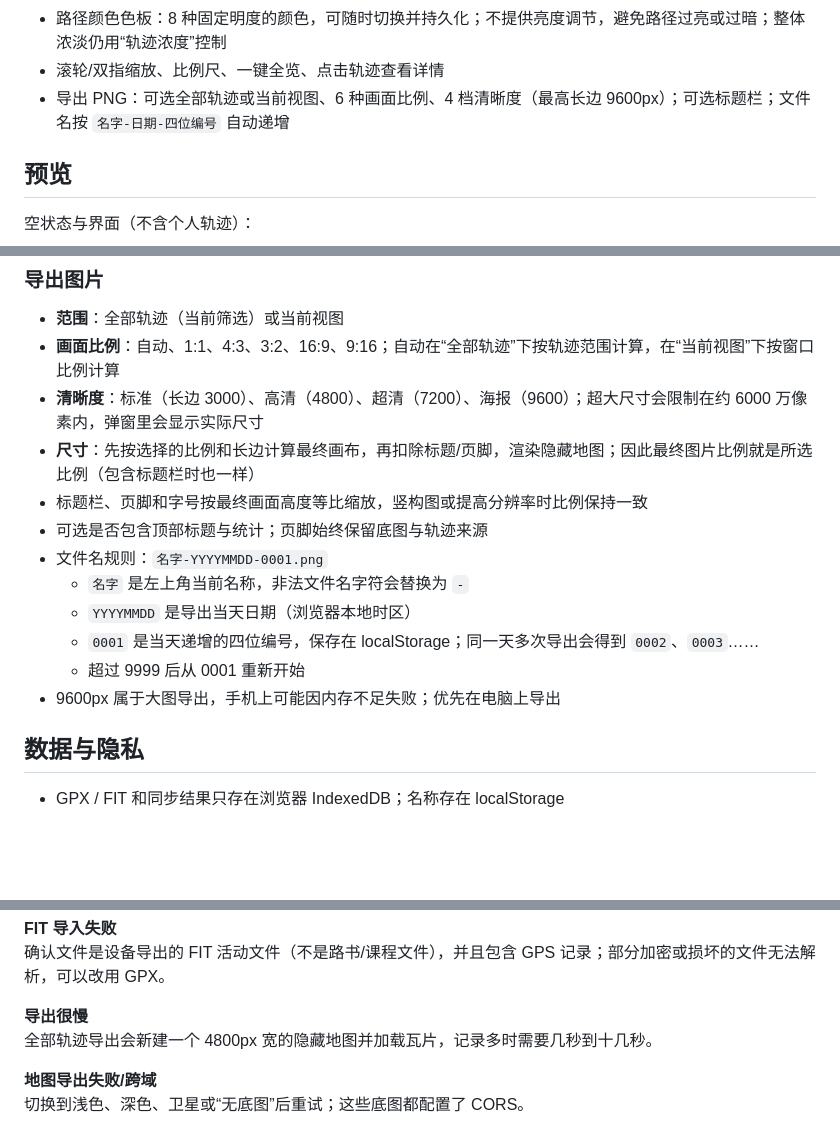
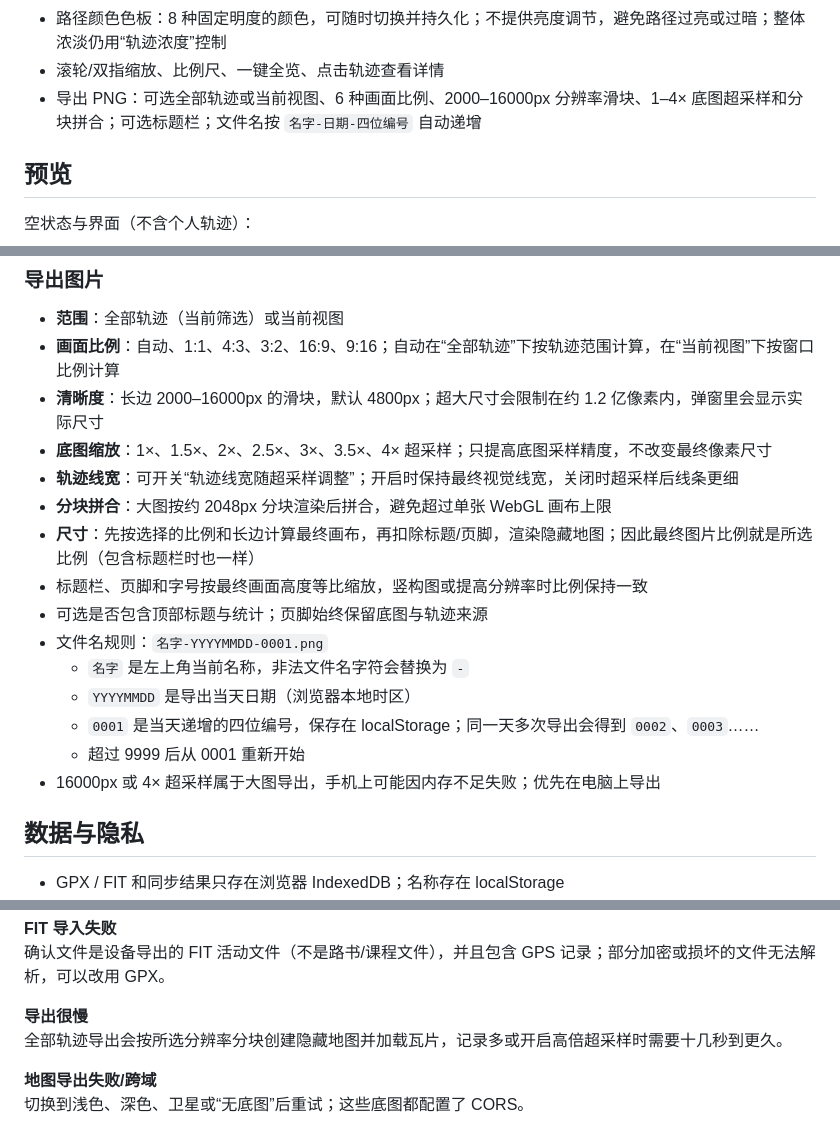
Before and after one commit to L1tton/LittonHeatmap, a Markdown page: README.md, 3 parts joined by grey strips. Rendered like a GitHub page; blank space fills up the shorter version.

Commit message:
Expand export supersampling and resolution range

```diff
--- a/README.md
+++ b/README.md
@@ -18,7 +18,7 @@
 - 地形是天地图地形压暗 + 道路，默认不显示地名，可在底图下勾选“显示地名”；底图只使用符合中国地图标准的来源，不再提供境外底图
 - 路径颜色色板：8 种固定明度的颜色，可随时切换并持久化；不提供亮度调节，避免路径过亮或过暗；整体浓淡仍用“轨迹浓度”控制
 - 滚轮/双指缩放、比例尺、一键全览、点击轨迹查看详情
-- 导出 PNG：可选全部轨迹或当前视图、6 种画面比例、4 档清晰度（最高长边 9600px）；可选标题栏；文件名按 `名字-日期-四位编号` 自动递增
+- 导出 PNG：可选全部轨迹或当前视图、6 种画面比例、2000–16000px 分辨率滑块、1–4× 底图超采样和分块拼合；可选标题栏；文件名按 `名字-日期-四位编号` 自动递增
 
 ## 预览
 
@@ -163,7 +163,10 @@ docker run --rm -p 5173:5173 -e TIANDITU_KEY="你的服务端 key" route-atlas
 
 - **范围**：全部轨迹（当前筛选）或当前视图
 - **画面比例**：自动、1:1、4:3、3:2、16:9、9:16；自动在“全部轨迹”下按轨迹范围计算，在“当前视图”下按窗口比例计算
-- **清晰度**：标准（长边 3000）、高清（4800）、超清（7200）、海报（9600）；超大尺寸会限制在约 6000 万像素内，弹窗里会显示实际尺寸
+- **清晰度**：长边 2000–16000px 的滑块，默认 4800px；超大尺寸会限制在约 1.2 亿像素内，弹窗里会显示实际尺寸
+- **底图缩放**：1×、1.5×、2×、2.5×、3×、3.5×、4× 超采样；只提高底图采样精度，不改变最终像素尺寸
+- **轨迹线宽**：可开关“轨迹线宽随超采样调整”；开启时保持最终视觉线宽，关闭时超采样后线条更细
+- **分块拼合**：大图按约 2048px 分块渲染后拼合，避免超过单张 WebGL 画布上限
 - **尺寸**：先按选择的比例和长边计算最终画布，再扣除标题/页脚，渲染隐藏地图；因此最终图片比例就是所选比例（包含标题栏时也一样）
 - 标题栏、页脚和字号按最终画面高度等比缩放，竖构图或提高分辨率时比例保持一致
 - 可选是否包含顶部标题与统计；页脚始终保留底图与轨迹来源
@@ -172,7 +175,7 @@ docker run --rm -p 5173:5173 -e TIANDITU_KEY="你的服务端 key" route-atlas
   - `YYYYMMDD` 是导出当天日期（浏览器本地时区）
   - `0001` 是当天递增的四位编号，保存在 localStorage；同一天多次导出会得到 `0002`、`0003`……
   - 超过 9999 后从 0001 重新开始
-- 9600px 属于大图导出，手机上可能因内存不足失败；优先在电脑上导出
+- 16000px 或 4× 超采样属于大图导出，手机上可能因内存不足失败；优先在电脑上导出
 
 ## 数据与隐私
 
@@ -301,7 +304,7 @@ GPX / FIT 导入不改名字；直接点左上角改名即可。行者同步会
 确认文件是设备导出的 FIT 活动文件（不是路书/课程文件），并且包含 GPS 记录；部分加密或损坏的文件无法解析，可以改用 GPX。
 
 **导出很慢**
-全部轨迹导出会新建一个 4800px 宽的隐藏地图并加载瓦片，记录多时需要几秒到十几秒。
+全部轨迹导出会按所选分辨率分块创建隐藏地图并加载瓦片，记录多或开启高倍超采样时需要十几秒到更久。
 
 **地图导出失败/跨域**
 切换到浅色、深色、卫星或“无底图”后重试；这些底图都配置了 CORS。
```
